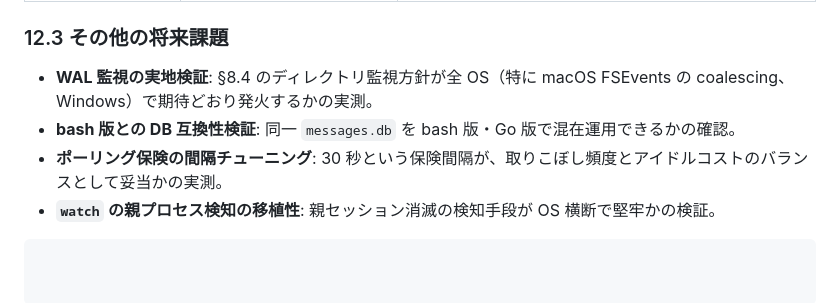
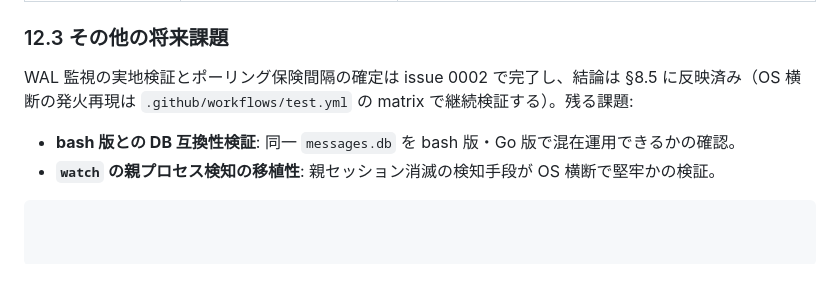
Before and after one commit to ishii1648/agmsg-go, a Markdown page: design.md, the part around the change. Rendered like a GitHub page; blank space fills up the shorter version.

Commit message:
docs(design): resolve §12.3 contradiction with §8.5
constraint(design-doc): §12.3 listed WAL-monitoring validation and 30s poll-interval tuning as future work, but §8.5 + closed issue 0002 mark them done — design.md is the source of truth so readers would misread them as unsettled
decision(design-doc): drop the two resolved items from §12.3, note cross-OS reproduction continues via CI matrix

````diff
--- a/design.md
+++ b/design.md
@@ -389,8 +389,8 @@ agmsg-go/
 
 ### 12.3 その他の将来課題
 
-- **WAL 監視の実地検証**: §8.4 のディレクトリ監視方針が全 OS（特に macOS FSEvents の coalescing、Windows）で期待どおり発火するかの実測。
+WAL 監視の実地検証とポーリング保険間隔の確定は issue 0002 で完了し、結論は §8.5 に反映済み（OS 横断の発火再現は `.github/workflows/test.yml` の matrix で継続検証する）。残る課題:
+
 - **bash 版との DB 互換性検証**: 同一 `messages.db` を bash 版・Go 版で混在運用できるかの確認。
-- **ポーリング保険の間隔チューニング**: 30 秒という保険間隔が、取りこぼし頻度とアイドルコストのバランスとして妥当かの実測。
 - **`watch` の親プロセス検知の移植性**: 親セッション消滅の検知手段が OS 横断で堅牢かの検証。
 ```
````
